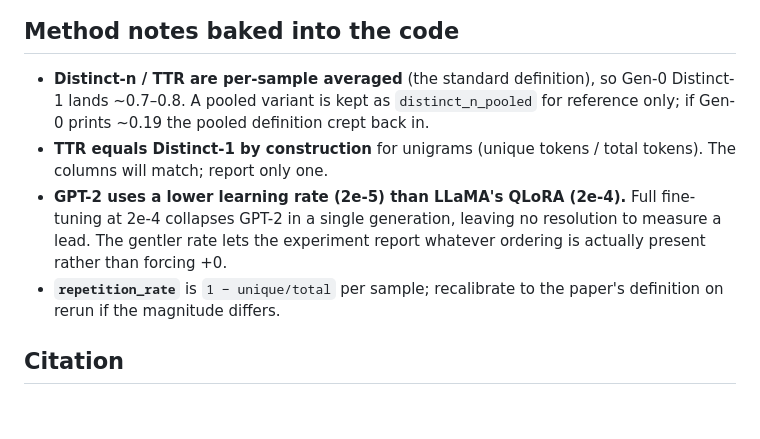
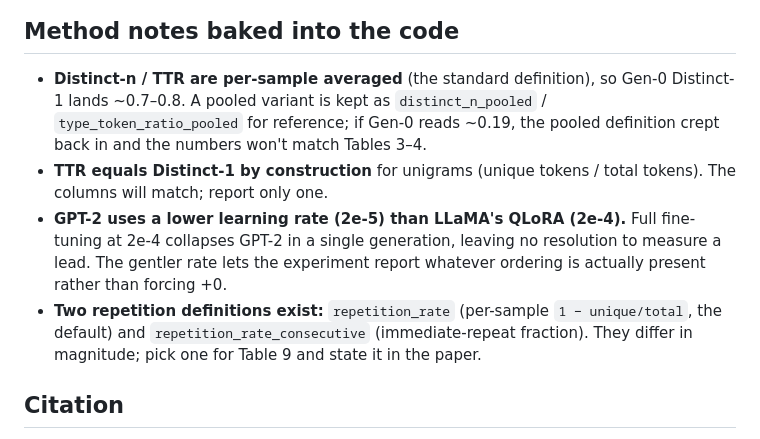
Before and after one commit to rootiq-ai/model-collapse-detection, a Markdown page: README.md, the part around one of its changes. GitHub-like rendering; blank space fills up the shorter version.

```diff
--- a/README.md
+++ b/README.md
@@ -90,16 +75,19 @@ mcd/
 
 - **Distinct-n / TTR are per-sample averaged** (the standard definition), so
   Gen-0 Distinct-1 lands ~0.7–0.8. A pooled variant is kept as
-  `distinct_n_pooled` for reference only; if Gen-0 prints ~0.19 the pooled
-  definition crept back in.
+  `distinct_n_pooled` / `type_token_ratio_pooled` for reference; if Gen-0 reads
+  ~0.19, the pooled definition crept back in and the numbers won't match
+  Tables 3–4.
 - **TTR equals Distinct-1 by construction** for unigrams (unique tokens / total
   tokens). The columns will match; report only one.
 - **GPT-2 uses a lower learning rate (2e-5) than LLaMA's QLoRA (2e-4).** Full
   fine-tuning at 2e-4 collapses GPT-2 in a single generation, leaving no
   resolution to measure a lead. The gentler rate lets the experiment report
   whatever ordering is actually present rather than forcing +0.
-- **`repetition_rate`** is `1 − unique/total` per sample; recalibrate to the
-  paper's definition on rerun if the magnitude differs.
+- **Two repetition definitions exist:** `repetition_rate` (per-sample
+  `1 − unique/total`, the default) and `repetition_rate_consecutive`
+  (immediate-repeat fraction). They differ in magnitude; pick one for Table 9
+  and state it in the paper.
 
 ## Citation
 
```
Also changed, not shown: other parts of README.md (+44 -59 lines).
